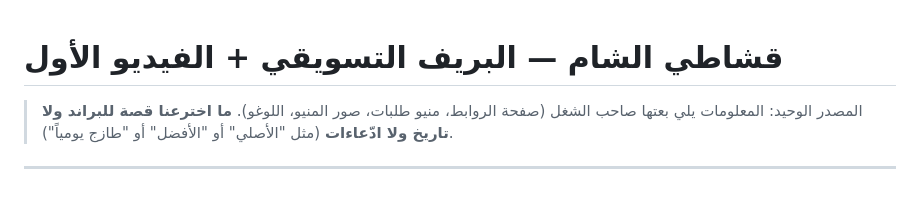
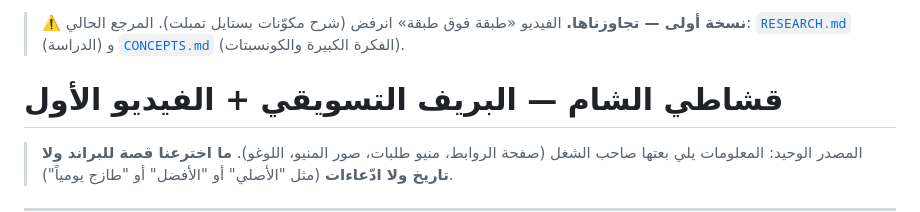
Before and after one commit to anashed-svg/acumen-lighting-studio, a Markdown page: brands/qashati-alsham/BRIEF.md, the part around the change. Drawn GitHub-style; blank space fills up the shorter version.

```diff
--- a/brands/qashati-alsham/BRIEF.md
+++ b/brands/qashati-alsham/BRIEF.md
@@ -1,3 +1,6 @@
+> ⚠️ **نسخة أولى — تجاوزناها.** الفيديو «طبقة فوق طبقة» انرفض (شرح مكوّنات بستايل تمبلت).
+> المرجع الحالي: [`RESEARCH.md`](RESEARCH.md) (الدراسة) و [`CONCEPTS.md`](CONCEPTS.md) (الفكرة الكبيرة والكونسبتات).
+
 # قشاطي الشام — البريف التسويقي + الفيديو الأول
 
 > المصدر الوحيد: المعلومات يلي بعتها صاحب الشغل (صفحة الروابط، منيو طلبات، صور المنيو، اللوغو).
```
Also changed, not shown: brands/qashati-alsham/CONCEPTS.md (added, +88 -0 lines), brands/qashati-alsham/RESEARCH.md (added, +65 -0 lines).
